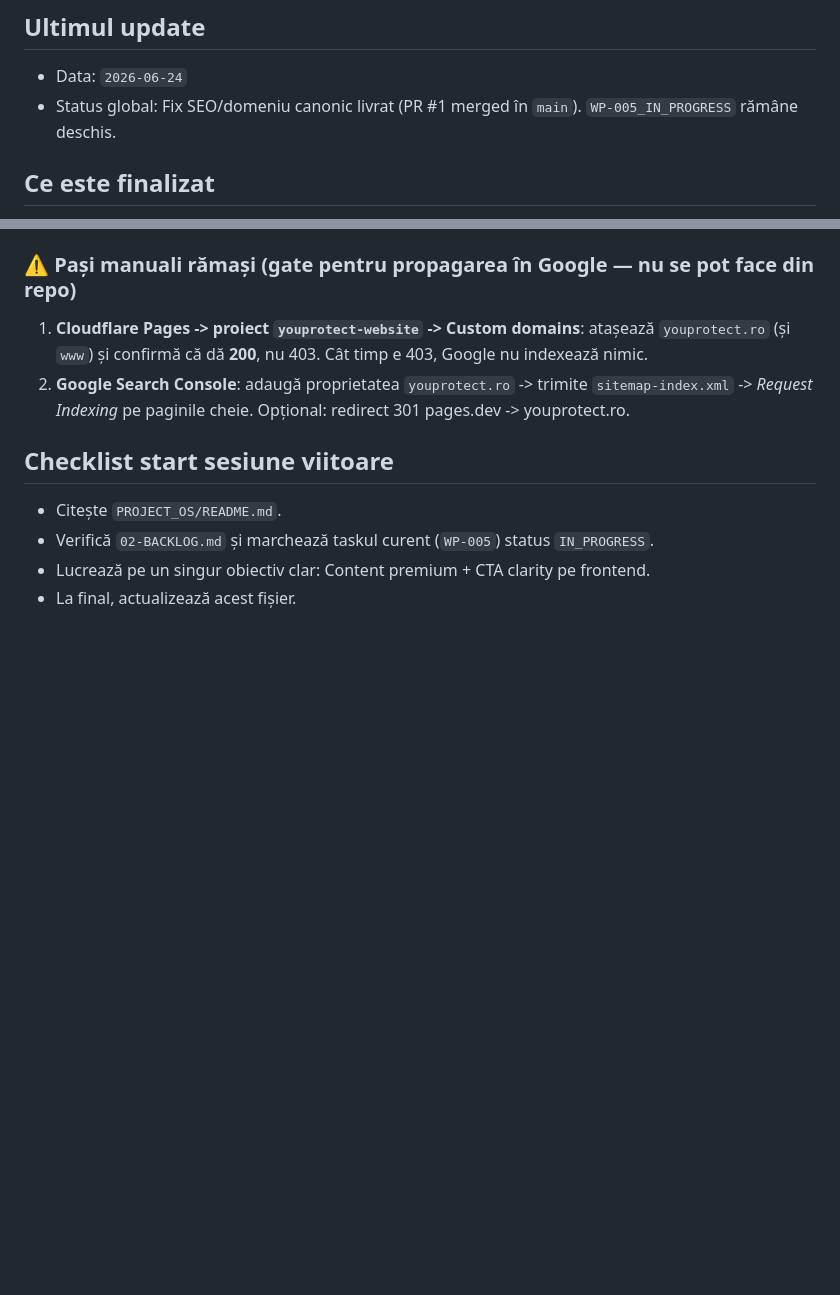
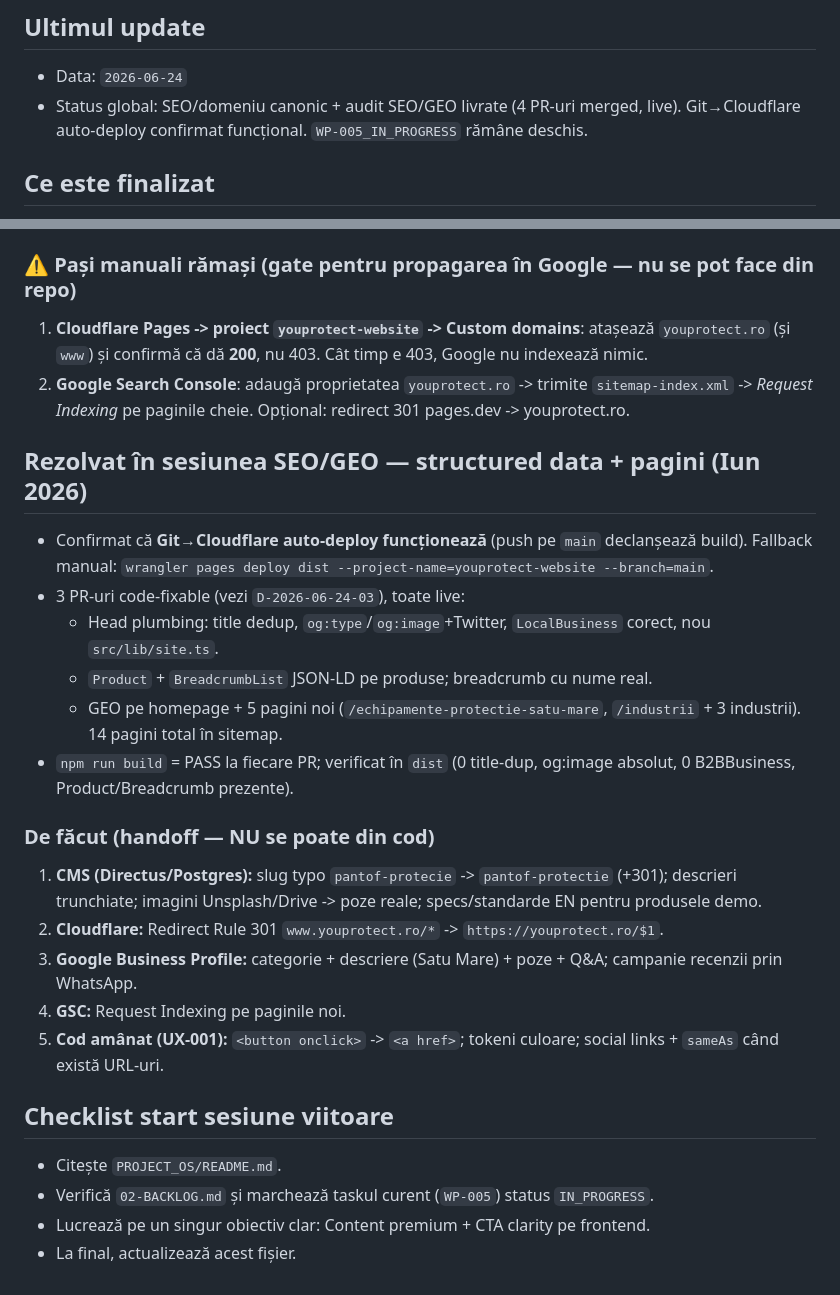
Before and after one commit to ciprix-yp/youprotect-website, a Markdown page: PROJECT_OS/04-SESSION_HANDOFF.md, 2 parts joined by grey strips. Drawn GitHub-style; blank space fills up the shorter version.

```diff
--- a/PROJECT_OS/04-SESSION_HANDOFF.md
+++ b/PROJECT_OS/04-SESSION_HANDOFF.md
@@ -3,7 +3,7 @@
 ## Ultimul update
 
 - Data: `2026-06-24`
-- Status global: Fix SEO/domeniu canonic livrat (PR #1 merged în `main`). `WP-005_IN_PROGRESS` rămâne deschis.
+- Status global: SEO/domeniu canonic + audit SEO/GEO livrate (4 PR-uri merged, live). Git→Cloudflare auto-deploy confirmat funcțional. `WP-005_IN_PROGRESS` rămâne deschis.
 
 ## Ce este finalizat
 
@@ -104,6 +104,22 @@
 1. **Cloudflare Pages -> proiect `youprotect-website` -> Custom domains**: atașează `youprotect.ro` (și `www`) și confirmă că dă **200**, nu 403. Cât timp e 403, Google nu indexează nimic.
 2. **Google Search Console**: adaugă proprietatea `youprotect.ro` -> trimite `sitemap-index.xml` -> *Request Indexing* pe paginile cheie. Opțional: redirect 301 pages.dev -> youprotect.ro.
 
+## Rezolvat în sesiunea SEO/GEO — structured data + pagini (Iun 2026)
+
+- Confirmat că **Git→Cloudflare auto-deploy funcționează** (push pe `main` declanșează build). Fallback manual: `wrangler pages deploy dist --project-name=youprotect-website --branch=main`.
+- 3 PR-uri code-fixable (vezi `D-2026-06-24-03`), toate live:
+  - Head plumbing: title dedup, `og:type`/`og:image`+Twitter, `LocalBusiness` corect, nou `src/lib/site.ts`.
+  - `Product` + `BreadcrumbList` JSON-LD pe produse; breadcrumb cu nume real.
+  - GEO pe homepage + 5 pagini noi (`/echipamente-protectie-satu-mare`, `/industrii` + 3 industrii). 14 pagini total în sitemap.
+- `npm run build` = PASS la fiecare PR; verificat în `dist` (0 title-dup, og:image absolut, 0 B2BBusiness, Product/Breadcrumb prezente).
+
+### De făcut (handoff — NU se poate din cod)
+1. **CMS (Directus/Postgres):** slug typo `pantof-protecie` -> `pantof-protectie` (+301); descrieri trunchiate; imagini Unsplash/Drive -> poze reale; specs/standarde EN pentru produsele demo.
+2. **Cloudflare:** Redirect Rule 301 `www.youprotect.ro/*` -> `https://youprotect.ro/$1`.
+3. **Google Business Profile:** categorie + descriere (Satu Mare) + poze + Q&A; campanie recenzii prin WhatsApp.
+4. **GSC:** Request Indexing pe paginile noi.
+5. **Cod amânat (UX-001):** `<button onclick>` -> `<a href>`; tokeni culoare; social links + `sameAs` când există URL-uri.
+
 ## Checklist start sesiune viitoare
 
 - Citește `PROJECT_OS/README.md`.
```
Also changed, not shown: PROJECT_OS/02-BACKLOG.md (+25 -1 lines), PROJECT_OS/03-DECISIONS_LOG.md (+9 -0 lines).
